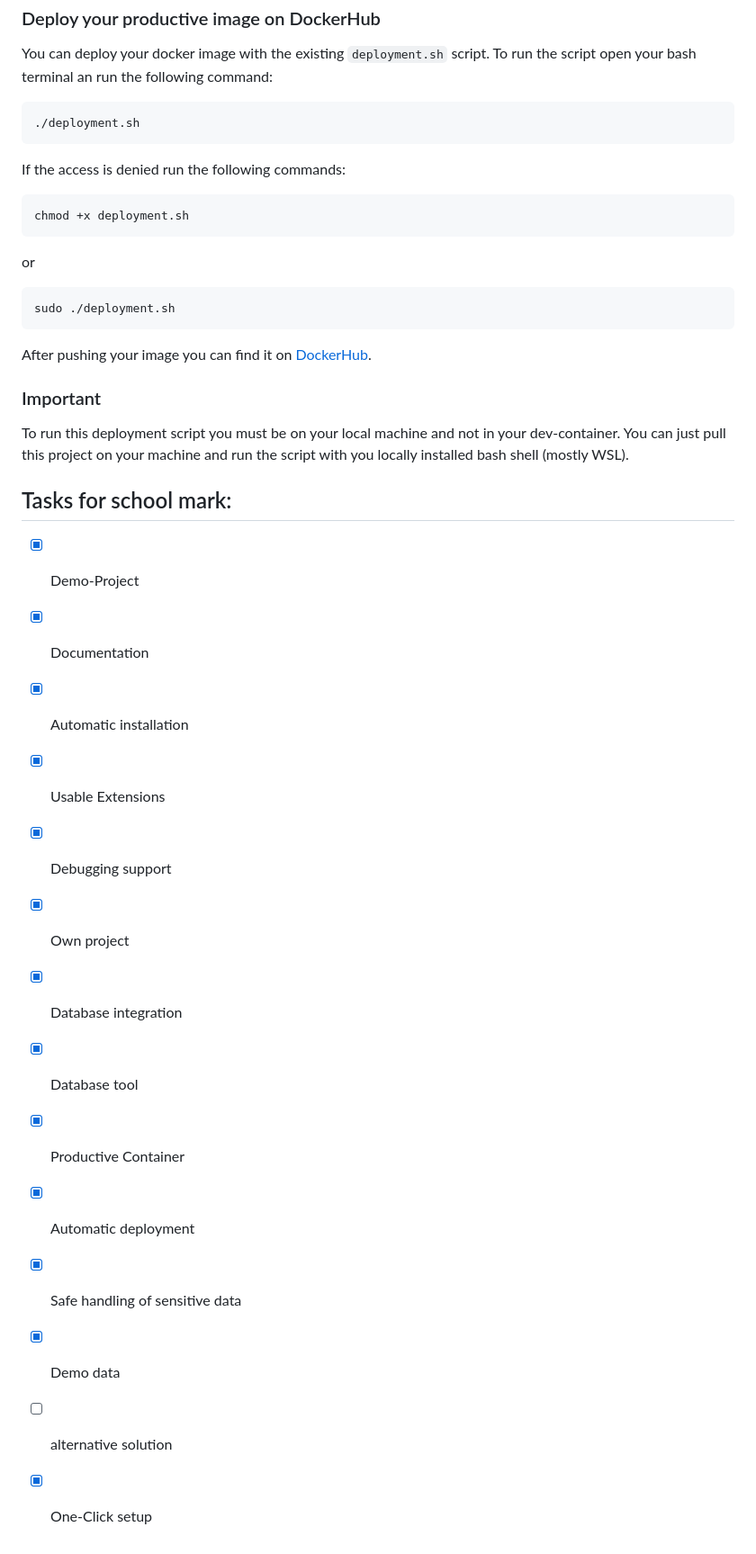
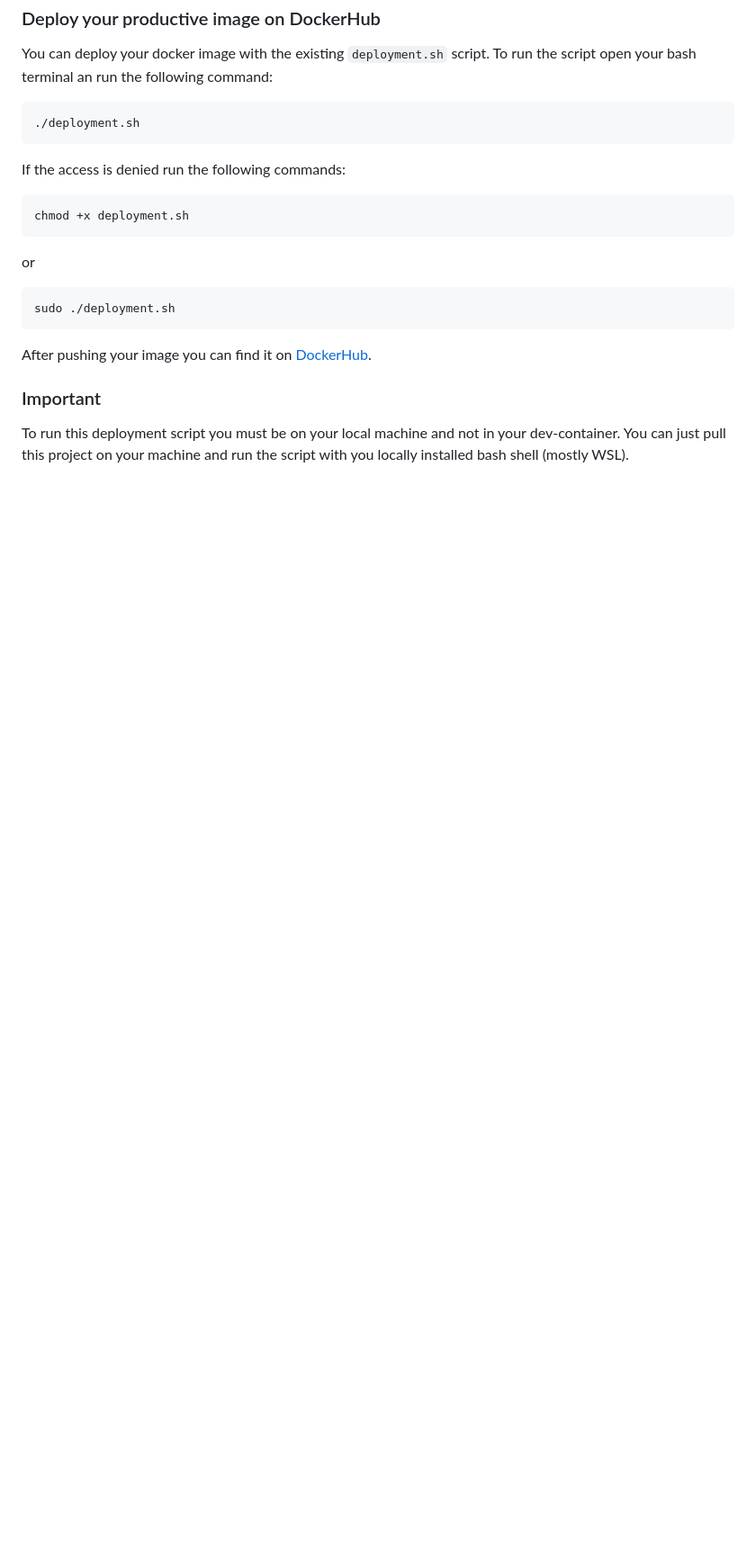
Before and after one commit to Timonschool/M169_LB_Jakob, a Markdown page: README.md, the part around the change. Shown at 90% size. GitHub-like rendering; blank space fills up the shorter version.

```diff
--- a/README.md
+++ b/README.md
@@ -76,20 +76,3 @@ After pushing your image you can find it on [DockerHub](https://hub.docker.com/r
 
 ### Important
 To run this deployment script you must be on your local machine and not in your dev-container. You can just pull this project on your machine and run the script with you locally installed bash shell (mostly WSL).
-
-## Tasks for school mark:
-
-- [x] Demo-Project
-- [x] Documentation
-- [x] Automatic installation
-- [x] Usable Extensions
-- [x] Debugging support
-- [x] Own project
-- [x] Database integration
-- [x] Database tool
-- [x] Productive Container
-- [x] Automatic deployment
-- [x] Safe handling of sensitive data
-- [x] Demo data
-- [ ] alternative solution
-- [x] One-Click setup
```
